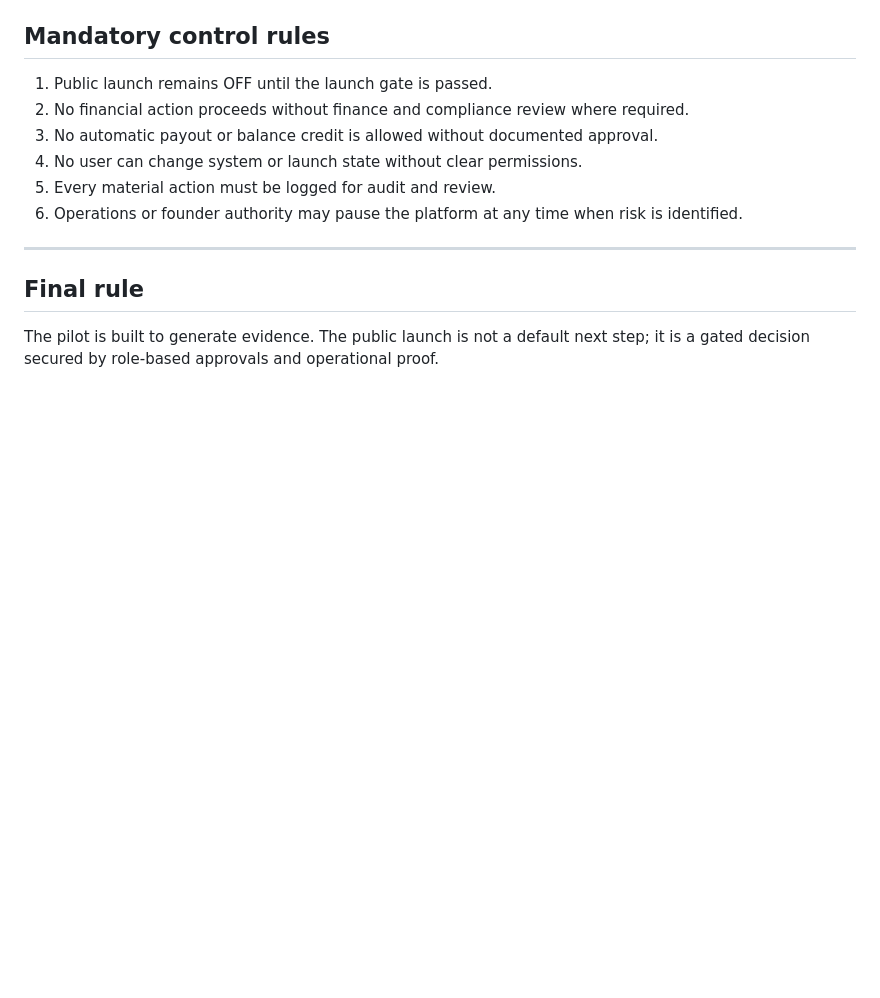
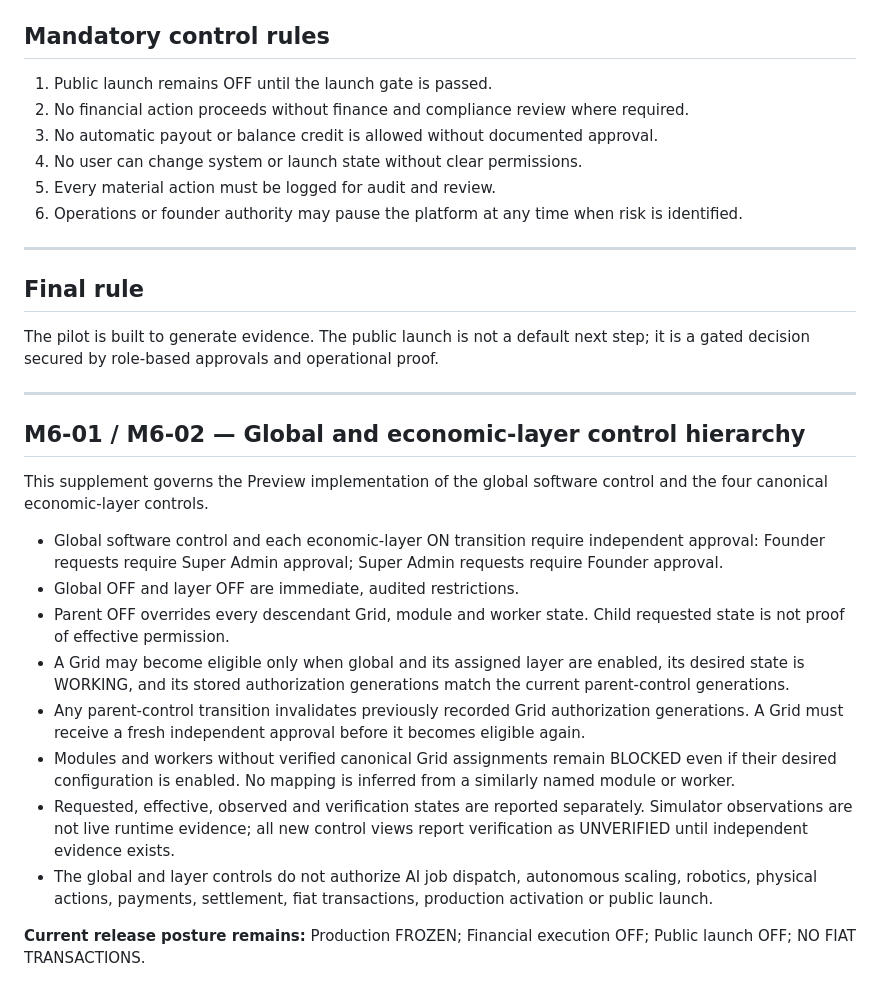
Before and after one commit to CedarsEmpire/cedars, a Markdown page: ROLE_APPROVAL_MATRIX.md, the part around the change. Rendered like a GitHub page; blank space fills up the shorter version.

Commit message:
docs(m6): define global and layer control approval rules

```diff
--- a/ROLE_APPROVAL_MATRIX.md
+++ b/ROLE_APPROVAL_MATRIX.md
@@ -195,3 +195,21 @@ Only after all required sign-offs are complete may the public launch switch be t
 
 ## Final rule
 The pilot is built to generate evidence. The public launch is not a default next step; it is a gated decision secured by role-based approvals and operational proof.
+
+
+---
+
+## M6-01 / M6-02 — Global and economic-layer control hierarchy
+
+This supplement governs the Preview implementation of the global software control and the four canonical economic-layer controls.
+
+- Global software control and each economic-layer ON transition require independent approval: Founder requests require Super Admin approval; Super Admin requests require Founder approval.
+- Global OFF and layer OFF are immediate, audited restrictions.
+- Parent OFF overrides every descendant Grid, module and worker state. Child requested state is not proof of effective permission.
+- A Grid may become eligible only when global and its assigned layer are enabled, its desired state is WORKING, and its stored authorization generations match the current parent-control generations.
+- Any parent-control transition invalidates previously recorded Grid authorization generations. A Grid must receive a fresh independent approval before it becomes eligible again.
+- Modules and workers without verified canonical Grid assignments remain BLOCKED even if their desired configuration is enabled. No mapping is inferred from a similarly named module or worker.
+- Requested, effective, observed and verification states are reported separately. Simulator observations are not live runtime evidence; all new control views report verification as UNVERIFIED until independent evidence exists.
+- The global and layer controls do not authorize AI job dispatch, autonomous scaling, robotics, physical actions, payments, settlement, fiat transactions, production activation or public launch.
+
+**Current release posture remains:** Production FROZEN; Financial execution OFF; Public launch OFF; NO FIAT TRANSACTIONS.
```
